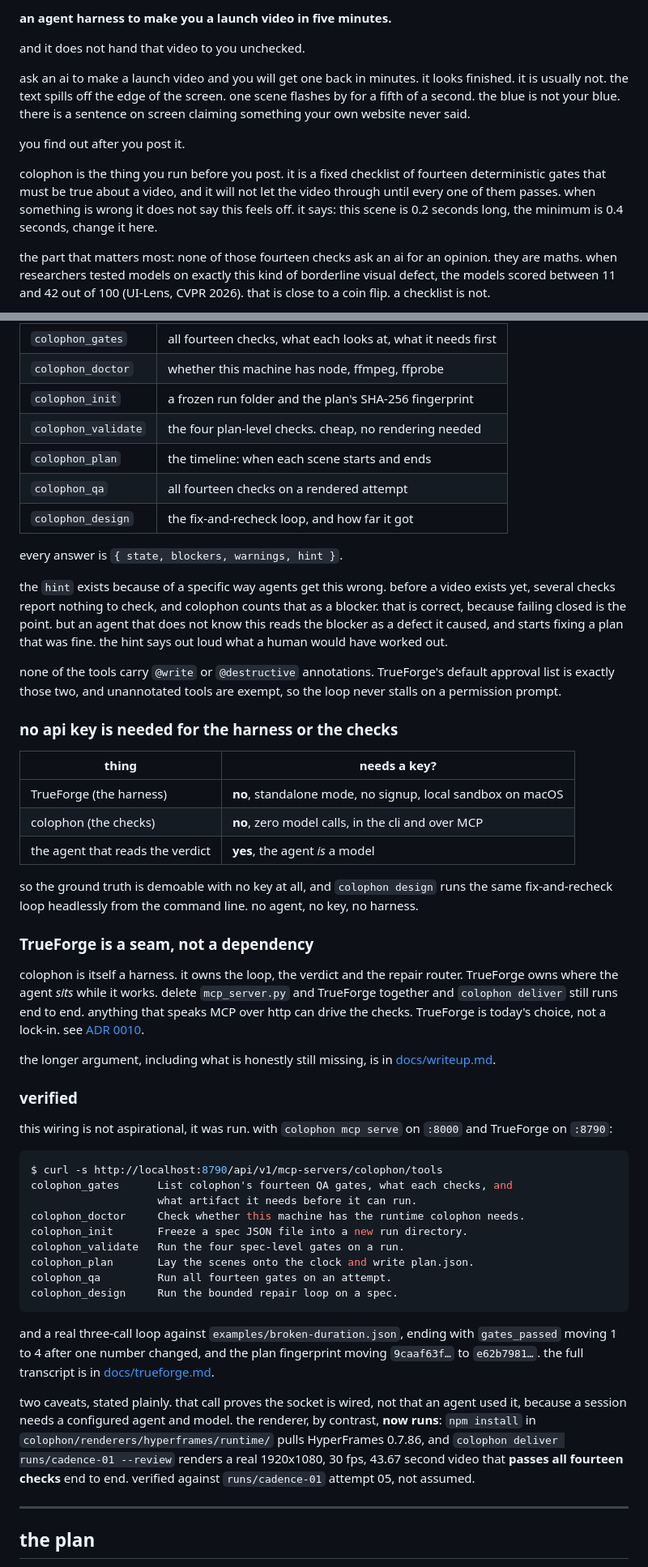
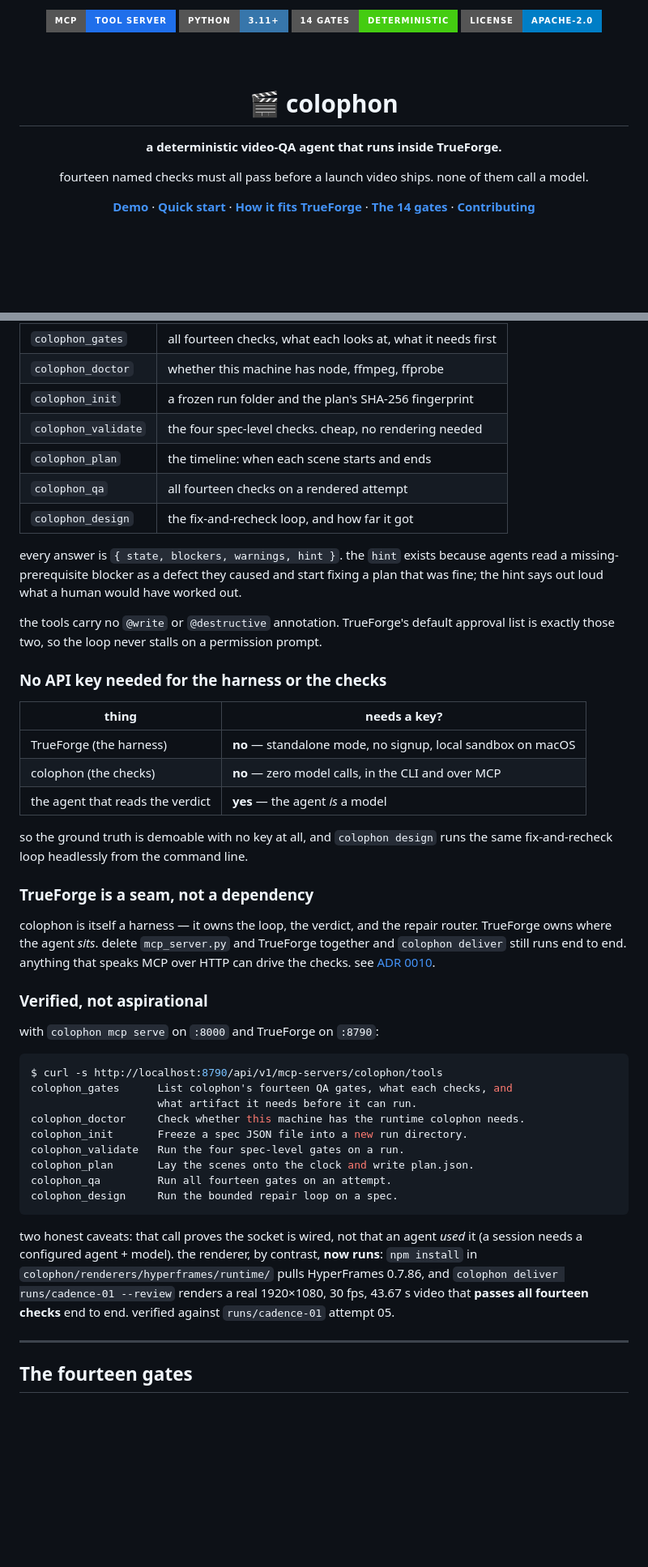
Before and after one commit to Manancode/colophon-agent-harness, a Markdown page: README.md, 2 parts joined by grey strips. Shown at 81% size. GitHub-like rendering; badges without logos; blank space fills up the shorter version.

````diff
--- a/README.md
+++ b/README.md
@@ -2,23 +2,16 @@
 
-**an agent harness to make you a launch video in five minutes.**
+<img src="https://img.shields.io/badge/MCP-tool%20server-1f6feb?style=for-the-badge" />
+<img src="https://img.shields.io/badge/Python-3.11+-3776AB?style=for-the-badge&logo=python&logoColor=white" />
+<img src="https://img.shields.io/badge/14%20gates-deterministic-success?style=for-the-badge" />
+<img src="https://img.shields.io/badge/license-Apache--2.0-blue?style=for-the-badge" />
 
-and it does not hand that video to you unchecked.
+<br/><br/>
 
-ask an ai to make a launch video and you will get one back in minutes. it looks
-finished. it is usually not. the text spills off the edge of the screen. one
-scene flashes by for a fifth of a second. the blue is not your blue. there is a
-sentence on screen claiming something your own website never said.
+# 🎬 colophon
 
-you find out after you post it.
+**a deterministic video-QA agent that runs inside TrueForge.**
 
-colophon is the thing you run before you post. it is a fixed checklist of
-fourteen deterministic gates that must be true about a video, and it will not let the video
-through until every one of them passes. when something is wrong it does not say
-this feels off. it says: this scene is 0.2 seconds long, the minimum is 0.4
-seconds, change it here.
+fourteen named checks must all pass before a launch video ships. none of them call a model.
 
-the part that matters most: none of those fourteen checks ask an ai for an
-opinion. they are maths. when researchers tested models on exactly this kind of
-borderline visual defect, the models scored between 11 and 42 out of 100
-(UI-Lens, CVPR 2026). that is close to a coin flip. a checklist is not.
+[**Demo**](#demo) · [**Quick start**](#quick-start) · [**How it fits TrueForge**](#how-it-fits-trueforge) · [**The 14 gates**](#the-fourteen-gates) · [**Contributing**](#contributing)
 
@@ -164,52 +180,32 @@ full runbook, including what the transcript should look like and the gotchas:
 | `colophon_gates` | all fourteen checks, what each looks at, what it needs first |
 | `colophon_doctor` | whether this machine has node, ffmpeg, ffprobe |
 | `colophon_init` | a frozen run folder and the plan's SHA-256 fingerprint |
-| `colophon_validate` | the four plan-level checks. cheap, no rendering needed |
+| `colophon_validate` | the four spec-level checks. cheap, no rendering needed |
 | `colophon_plan` | the timeline: when each scene starts and ends |
 | `colophon_qa` | all fourteen checks on a rendered attempt |
 | `colophon_design` | the fix-and-recheck loop, and how far it got |
 
-every answer is `{ state, blockers, warnings, hint }`.
+every answer is `{ state, blockers, warnings, hint }`. the `hint` exists because agents read a missing-prerequisite blocker as a defect they caused and start fixing a plan that was fine; the hint says out loud what a human would have worked out.
 
-the `hint` exists because of a specific way agents get this wrong. before a
-video exists yet, several checks report nothing to check, and colophon counts
-that as a blocker. that is correct, because failing closed is the point. but an
-agent that does not know this reads the blocker as a defect it caused, and
-starts fixing a plan that was fine. the hint says out loud what a human would
-have worked out.
+the tools carry no `@write` or `@destructive` annotation. TrueForge's default approval list is exactly those two, so the loop never stalls on a permission prompt.
 
-none of the tools carry `@write` or `@destructive` annotations. TrueForge's
-default approval list is exactly those two, and unannotated tools are exempt, so
-the loop never stalls on a permission prompt.
-
-### no api key is needed for the harness or the checks
+### No API key needed for the harness or the checks
 
 | thing | needs a key? |
 |---|---|
-| TrueForge (the harness) | **no**, standalone mode, no signup, local sandbox on macOS |
-| colophon (the checks) | **no**, zero model calls, in the cli and over MCP |
-| the agent that reads the verdict | **yes**, the agent *is* a model |
+| TrueForge (the harness) | **no** — standalone mode, no signup, local sandbox on macOS |
+| colophon (the checks) | **no** — zero model calls, in the CLI and over MCP |
+| the agent that reads the verdict | **yes** — the agent *is* a model |
 
-so the ground truth is demoable with no key at all, and `colophon design` runs
-the same fix-and-recheck loop headlessly from the command line. no agent, no
-key, no harness.
+so the ground truth is demoable with no key at all, and `colophon design` runs the same fix-and-recheck loop headlessly from the command line.
 
 ### TrueForge is a seam, not a dependency
 
-colophon is itself a harness. it owns the loop, the verdict and the repair
-router. TrueForge owns where the agent *sits* while it works. delete
-`mcp_server.py` and TrueForge together and `colophon deliver` still runs end to
-end. anything that speaks MCP over http can drive the checks. TrueForge is
-today's choice, not a lock-in. see
-[ADR 0010](docs/adr/0010-the-harness-is-a-seam-not-a-product.md).
+colophon is itself a harness — it owns the loop, the verdict, and the repair router. TrueForge owns where the agent *sits*. delete `mcp_server.py` and TrueForge together and `colophon deliver` still runs end to end. anything that speaks MCP over HTTP can drive the checks. see [ADR 0010](docs/adr/0010-the-harness-is-a-seam-not-a-product.md).
 
-the longer argument, including what is honestly still missing, is in
-[docs/writeup.md](docs/writeup.md).
+### Verified, not aspirational
 
-### verified
-
-this wiring is not aspirational, it was run. with `colophon mcp serve` on `:8000`
-and TrueForge on `:8790`:
+with `colophon mcp serve` on `:8000` and TrueForge on `:8790`:
 
 ```bash
 $ curl -s http://localhost:8790/api/v1/mcp-servers/colophon/tools
@@ -223,20 +219,9 @@ colophon_qa         Run all fourteen gates on an attempt.
 colophon_design     Run the bounded repair loop on a spec.
 ```
 
-and a real three-call loop against `examples/broken-duration.json`, ending with
-`gates_passed` moving 1 to 4 after one number changed, and the plan fingerprint
-moving `9caaf63f…` to `e62b7981…`. the full transcript is in
-[docs/trueforge.md](docs/trueforge.md#7-what-you-should-see).
-
-two caveats, stated plainly. that call proves the socket is wired, not that an
-agent used it, because a session needs a configured agent and model. the
-renderer, by contrast, **now runs**: `npm install` in
-`colophon/renderers/hyperframes/runtime/` pulls HyperFrames 0.7.86, and
-`colophon deliver runs/cadence-01 --review` renders a real 1920x1080, 30 fps,
-43.67 second video that **passes all fourteen checks** end to end. verified
-against `runs/cadence-01` attempt 05, not assumed.
+two honest caveats: that call proves the socket is wired, not that an agent *used* it (a session needs a configured agent + model). the renderer, by contrast, **now runs**: `npm install` in `colophon/renderers/hyperframes/runtime/` pulls HyperFrames 0.7.86, and `colophon deliver runs/cadence-01 --review` renders a real 1920×1080, 30 fps, 43.67 s video that **passes all fourteen checks** end to end. verified against `runs/cadence-01` attempt 05.
 
 ---
 
-## the plan
+## The fourteen gates
 
````
Also changed, not shown: other parts of README.md (+245 -340 lines).
